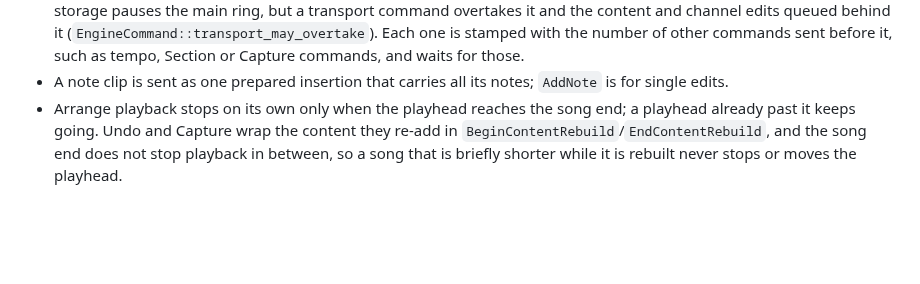
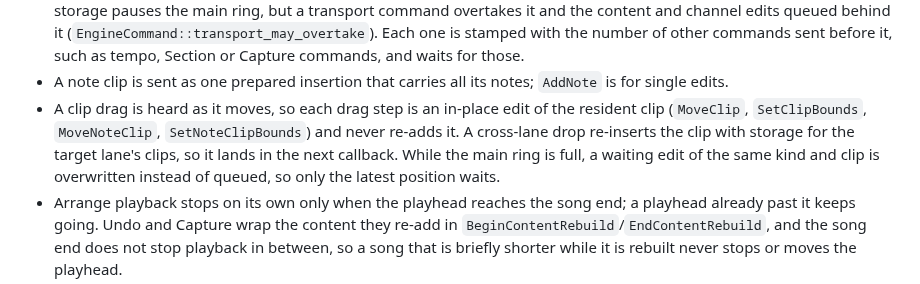
Before and after one commit to alexanderwanyoike/vibez, a Markdown page: docs/ARCHITECTURE.md, the part around the change. Drawn GitHub-style; blank space fills up the shorter version.

Commit message:
docs: architecture describes in-place drag edits and their coalescing

```diff
--- a/docs/ARCHITECTURE.md
+++ b/docs/ARCHITECTURE.md
@@ -541,6 +541,12 @@ The engine lives on the cpal audio callback. Its rules:
   Capture commands, and waits for those.
 - A note clip is sent as one prepared insertion that carries all its notes;
   `AddNote` is for single edits.
+- A clip drag is heard as it moves, so each drag step is an in-place edit of
+  the resident clip (`MoveClip`, `SetClipBounds`, `MoveNoteClip`,
+  `SetNoteClipBounds`) and never re-adds it. A cross-lane drop re-inserts the
+  clip with storage for the target lane's clips, so it lands in the next
+  callback. While the main ring is full, a waiting edit of the same kind and
+  clip is overwritten instead of queued, so only the latest position waits.
 - Arrange playback stops on its own only when the playhead reaches the song
   end; a playhead already past it keeps going. Undo and Capture wrap the
   content they re-add in `BeginContentRebuild`/`EndContentRebuild`, and the
```
